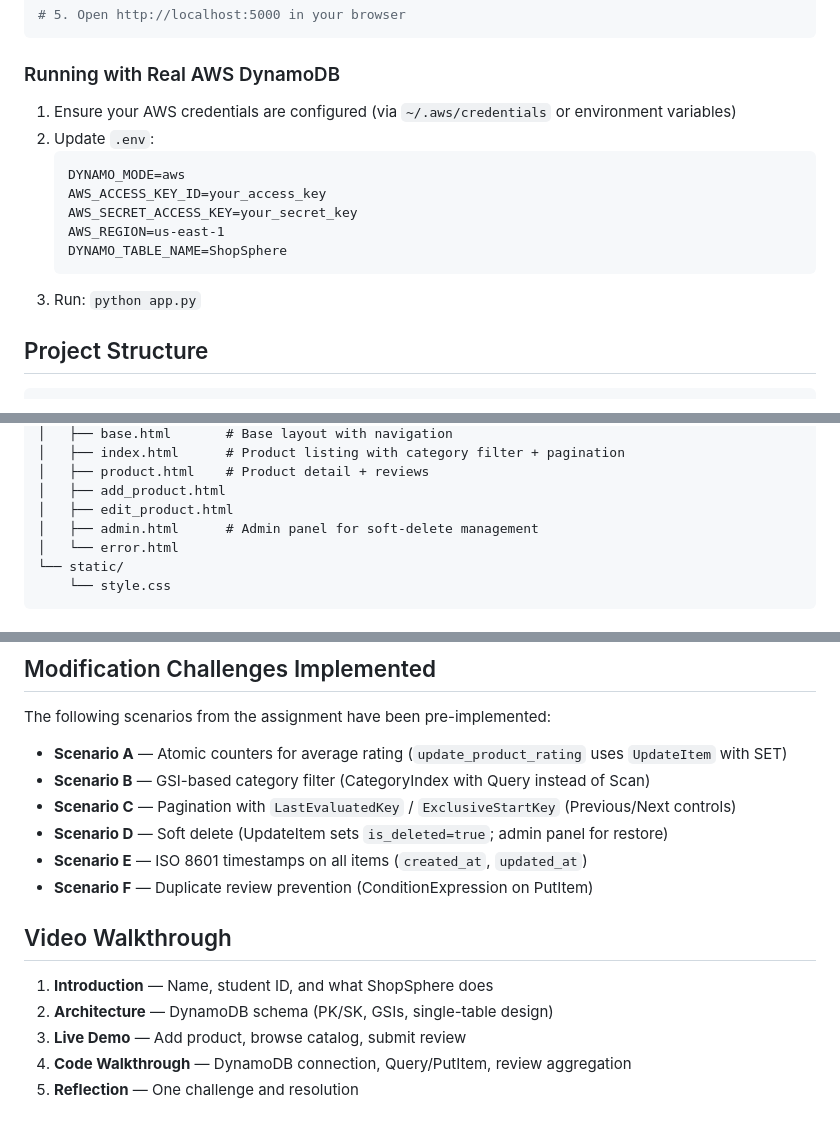
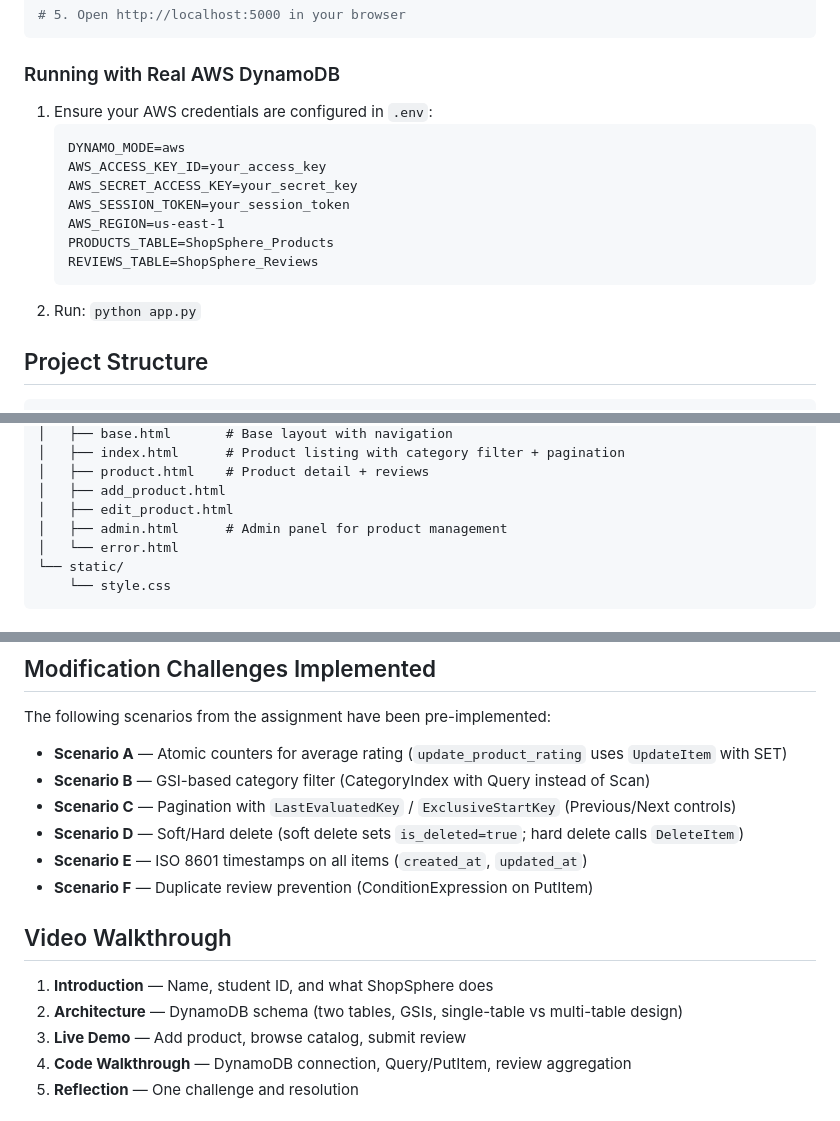
Before and after one commit to Abdelfatah2003/ShopSphere, a Markdown page: NoSqlfinalproject/README.md, 3 parts joined by grey strips. GitHub-like rendering.

````diff
--- a/NoSqlfinalproject/README.md
+++ b/NoSqlfinalproject/README.md
@@ -77,16 +84,17 @@ python run_local.py
 
 ### Running with Real AWS DynamoDB
 
-1. Ensure your AWS credentials are configured (via `~/.aws/credentials` or environment variables)
-2. Update `.env`:
+1. Ensure your AWS credentials are configured in `.env`:
    ```
    DYNAMO_MODE=aws
    AWS_ACCESS_KEY_ID=your_access_key
    AWS_SECRET_ACCESS_KEY=your_secret_key
+   AWS_SESSION_TOKEN=your_session_token
    AWS_REGION=us-east-1
-   DYNAMO_TABLE_NAME=ShopSphere
+   PRODUCTS_TABLE=ShopSphere_Products
+   REVIEWS_TABLE=ShopSphere_Reviews
    ```
-3. Run: `python app.py`
+2. Run: `python app.py`
 
 ## Project Structure
 
@@ -106,7 +114,7 @@ shopsphere/
 │   ├── product.html    # Product detail + reviews
 │   ├── add_product.html
 │   ├── edit_product.html
-│   ├── admin.html      # Admin panel for soft-delete management
+│   ├── admin.html      # Admin panel for product management
 │   └── error.html
 └── static/
     └── style.css
@@ -144,14 +152,14 @@ The following scenarios from the assignment have been pre-implemented:
 - **Scenario A** — Atomic counters for average rating (`update_product_rating` uses `UpdateItem` with SET)
 - **Scenario B** — GSI-based category filter (CategoryIndex with Query instead of Scan)
 - **Scenario C** — Pagination with `LastEvaluatedKey` / `ExclusiveStartKey` (Previous/Next controls)
-- **Scenario D** — Soft delete (UpdateItem sets `is_deleted=true`; admin panel for restore)
+- **Scenario D** — Soft/Hard delete (soft delete sets `is_deleted=true`; hard delete calls `DeleteItem`)
 - **Scenario E** — ISO 8601 timestamps on all items (`created_at`, `updated_at`)
 - **Scenario F** — Duplicate review prevention (ConditionExpression on PutItem)
 
 ## Video Walkthrough
 
 1. **Introduction** — Name, student ID, and what ShopSphere does
-2. **Architecture** — DynamoDB schema (PK/SK, GSIs, single-table design)
+2. **Architecture** — DynamoDB schema (two tables, GSIs, single-table vs multi-table design)
 3. **Live Demo** — Add product, browse catalog, submit review
 4. **Code Walkthrough** — DynamoDB connection, Query/PutItem, review aggregation
 5. **Reflection** — One challenge and resolution
````
Also changed, not shown: other parts of NoSqlfinalproject/README.md (+25 -18 lines).
